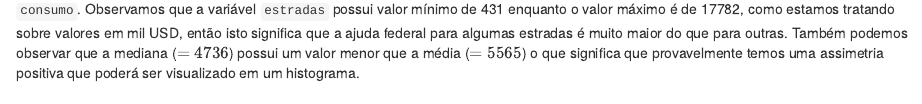
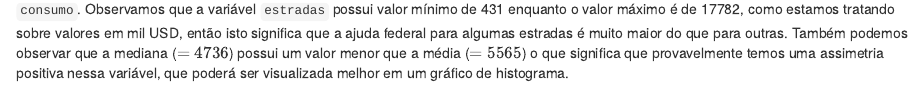
Before and after one commit to Taciane-Souza/ajuste-MLG, an R Markdown document (ajuste.Rmd): the page in a window 1100 px wide, from 580 px down. Rendered offline with R 4.5, knitr and Pandoc, with nearby package versions; some code elsewhere in the file could not run offline.

Commit message:
atualizacao de arquivo

````diff
--- a/ajuste.Rmd
+++ b/ajuste.Rmd
@@ -33,7 +33,7 @@ kable(summary(dados[,2:6]))
 attach(dados)
 ```
 
-A tabela acima apresenta os valores de mínimo, 1º quartil, mediana, média, 3º quartil e máximo para as variáveis `taxa`, `licenca`, `estradas` e `consumo`. Observamos que a variável `estradas` possui valor mínimo de 431 enquanto o valor máximo é de 17782, como estamos tratando sobre valores em mil USD, então isto significa que a ajuda federal para algumas estradas é muito maior do que para outras. Também podemos observar que a mediana ($=4736$) possui um valor menor que a média ($=5565$) o que significa que provavelmente temos uma assimetria positiva que poderá ser visualizado em um histograma.
+A tabela acima apresenta os valores de mínimo, 1º quartil, mediana, média, 3º quartil e máximo para as variáveis `taxa`, `licenca`, `estradas` e `consumo`. Observamos que a variável `estradas` possui valor mínimo de 431 enquanto o valor máximo é de 17782, como estamos tratando sobre valores em mil USD, então isto significa que a ajuda federal para algumas estradas é muito maior do que para outras. Também podemos observar que a mediana ($=4736$) possui um valor menor que a média ($=5565$) o que significa que provavelmente temos uma assimetria positiva nessa variável, que poderá ser visualizada melhor em um gráfico de histograma.
 
 ## Histogramas
 
````
